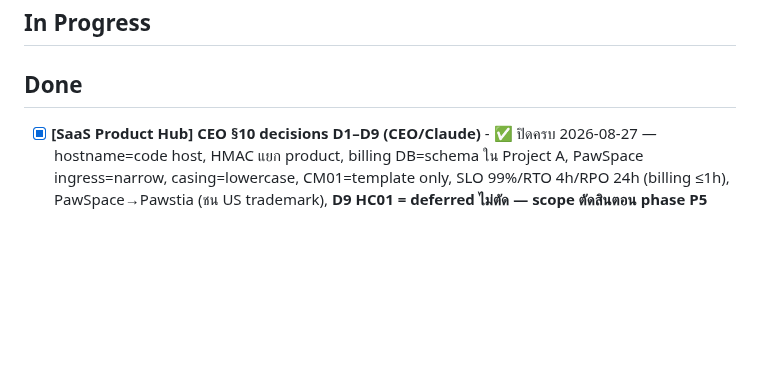
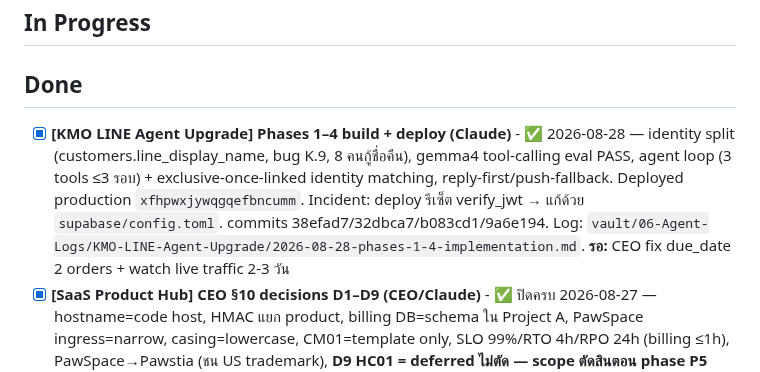
Before and after one commit to Gutumrod/agent-task-board, a Markdown page: TASKS.md, the part around the change. GitHub-like rendering; blank space fills up the shorter version.

Commit message:
task: KMO LINE Agent Upgrade Phases 1-4 done

```diff
--- a/TASKS.md
+++ b/TASKS.md
@@ -33,6 +33,7 @@
 ## In Progress
 
 ## Done
+- [x] **[KMO LINE Agent Upgrade] Phases 1–4 build + deploy (Claude)** - ✅ 2026-08-28 — identity split (customers.line_display_name, bug K.9, 8 คนกู้ชื่อคืน), gemma4 tool-calling eval PASS, agent loop (3 tools ≤3 รอบ) + exclusive-once-linked identity matching, reply-first/push-fallback. Deployed production `xfhpwxjywqgqefbncumm`. Incident: deploy รีเซ็ต verify_jwt → แก้ด้วย `supabase/config.toml`. commits 38efad7/32dbca7/b083cd1/9a6e194. Log: `vault/06-Agent-Logs/KMO-LINE-Agent-Upgrade/2026-08-28-phases-1-4-implementation.md`. **รอ:** CEO fix due_date 2 orders + watch live traffic 2-3 วัน
 - [x] **[SaaS Product Hub] CEO §10 decisions D1–D9 (CEO/Claude)** - ✅ ปิดครบ 2026-08-27 — hostname=code host, HMAC แยก product, billing DB=schema ใน Project A, PawSpace ingress=narrow, casing=lowercase, CM01=template only, SLO 99%/RTO 4h/RPO 24h (billing ≤1h), PawSpace→Pawstia (ชน US trademark), **D9 HC01 = deferred ไม่ตัด — scope ตัดสินตอน phase P5 ทำได้แค่ HC-A**. §10 ไม่ block P0a. `docs/platform/PORTFOLIO_PRODUCTION_MASTER_PLAN.md` §10
 - [x] **[Ops] C:\ data-loss recovery + AGY IDE data-dir fix + cross-agent charter rollout (Claude)** - ✅ Rebuilt wiped auto-memory (13 files), synced 9arm-skills/ponytail/agent-relay-dispatch into vault (unsynced before, commits `124134a`/`22a7612`), reinstalled `agy` CLI binary, found+fixed AGY IDE app was still on C:\ (GEMINI_DIR only ever covered the CLI — found `ANTIGRAVITY_EXECUTABLE_DATA_DIR` via string search in `language_server.exe`, set it, closed IDE pending CEO restart), verified 2026-08-23 crash timeline via Event Log (6 bugchecks, matches CEO's account), corrected two of my own wrong guesses on the record, rolled the CEO's working-relationship charter out to Claude/Codex/AGY. Full log: `06-Agent-Logs/2026-08-24-claude-commander-session-log.md`
 - [x] **[saas-product-hub] Stage 1 — booking quota/staff/top-up enforcement** - ✅ commit `ed06fa2` + `2472e12` — migration 547 บรรทัด + TOCTOU patch (pg_advisory_xact_lock) + QA PASS=6/FAIL=0
```
